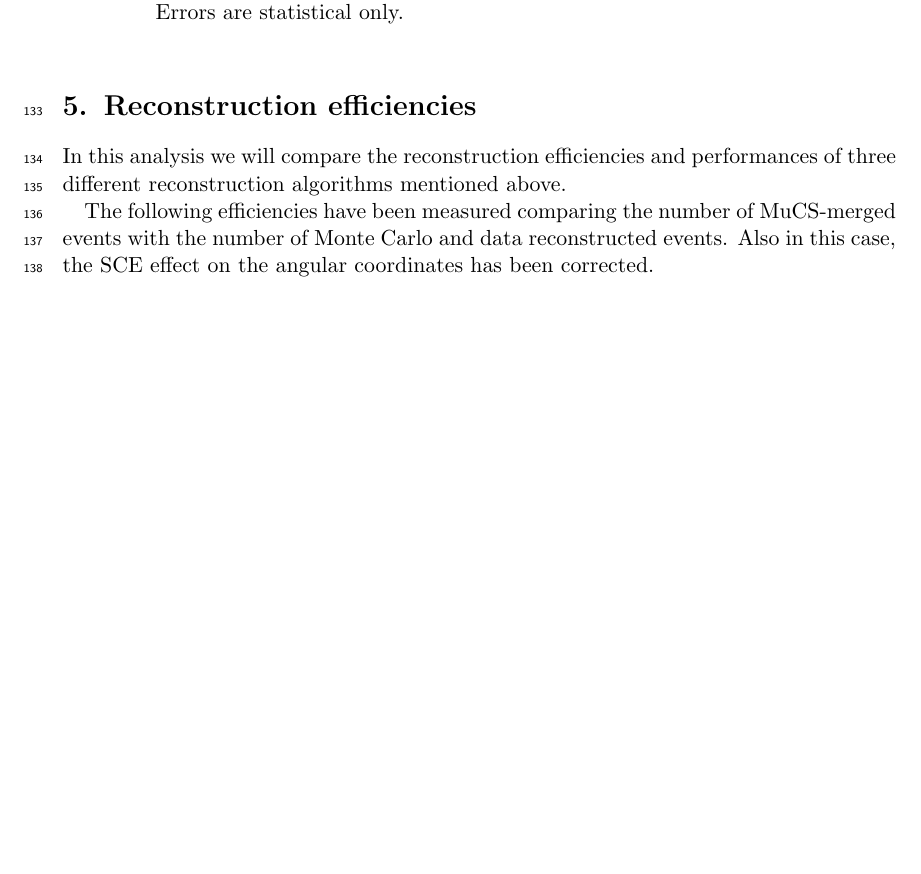
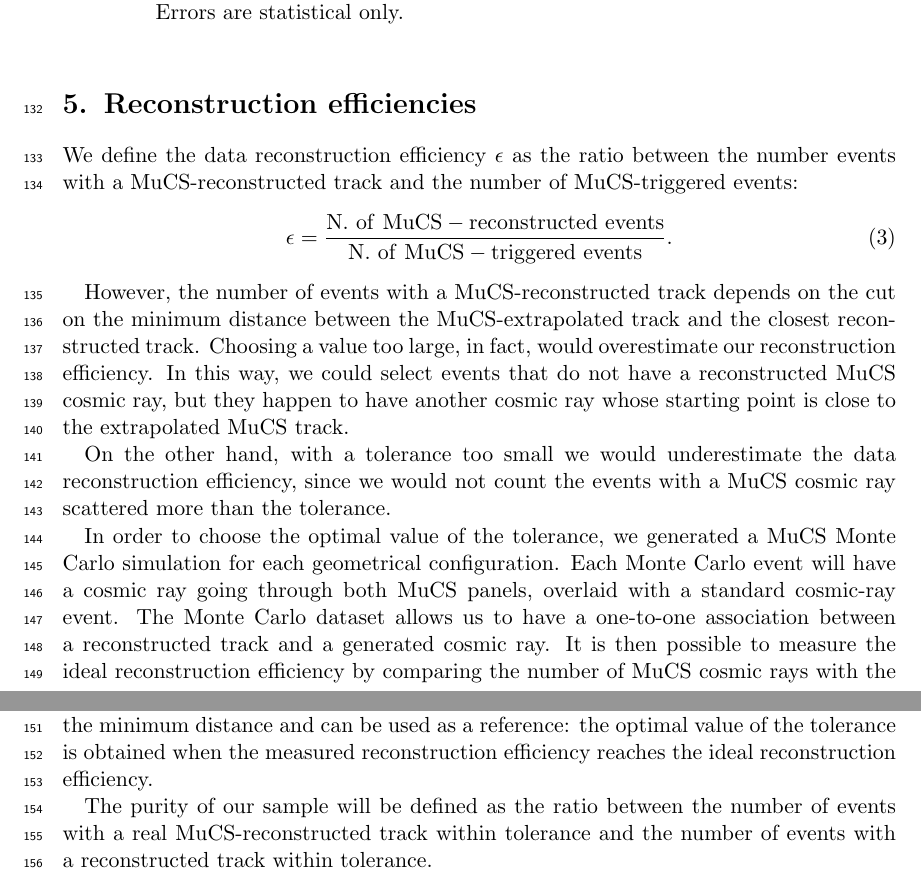
Before and after one commit to soleti/efficiency_note, a LaTeX document (main.tex): part of page 8 of 21 before the commit and two parts of pages 8 and 9 of 22 after it, the two joined at a grey line, cut so that both start at the same text, the shorter picture padded with empty space. Compiled offline with pdfLaTeX.

```diff
--- a/main.tex
+++ b/main.tex
@@ -206,9 +206,22 @@
 
 
 \section{Reconstruction efficiencies}\label{sec:reco}
-In this analysis we will compare the reconstruction efficiencies and performances of three different reconstruction algorithms mentioned above.
+We define the data reconstruction efficiency $\epsilon$ as the ratio between the number events with a MuCS-reconstructed track and the number of MuCS-triggered events:
+\begin{equation}
+  \epsilon = \frac{\mathrm{N.~of~MuCS-reconstructed~events}}{\mathrm{N.~of~MuCS-triggered~events}}.
+\end{equation}
 
-The following efficiencies have been measured comparing the number of MuCS-merged events with the number of Monte Carlo and data reconstructed events. Also in this case, the SCE effect on the angular coordinates has been corrected.
+However, the number of events with a MuCS-reconstructed track depends on the cut on the minimum distance between the MuCS-extrapolated track and the closest reconstructed track. Choosing a value too large, in fact, would overestimate our reconstruction efficiency. In this way, we could select events that do not have a reconstructed MuCS cosmic ray, but they happen to have another cosmic ray whose starting point is close to the extrapolated MuCS track.
+
+On the other hand, with a tolerance too small we would underestimate the data reconstruction efficiency, since we would not count the events with a MuCS cosmic ray scattered more than the tolerance.
+
+In order to choose the optimal value of the tolerance, we generated a MuCS Monte Carlo simulation for each geometrical configuration. Each Monte Carlo event will have a cosmic ray going through both MuCS panels, overlaid with a standard cosmic-ray event. The Monte Carlo dataset allows us to have a one-to-one association between a reconstructed track and a generated cosmic ray. It is then possible to measure the ideal reconstruction efficiency by comparing the number of MuCS cosmic rays with the number of events with a reconstructed MuCS cosmic ray. This value will not depend on the minimum distance and can be used as a reference: the optimal value of the tolerance is obtained when the measured reconstruction efficiency reaches the ideal reconstruction efficiency.
+
+The purity of our sample will be defined as the ratio between the number of events with a real MuCS-reconstructed track within tolerance and the number of events with a reconstructed track within tolerance.
+
+Fig. \ref{fig:purity} shows the purity and the reconstruction efficiency as a function of the tolerance. Their product (the ratio between real MuCS-reconstructed tracks and MuCS-triggered events) will reach the ideal reconstruction efficiency at infinite and it is also shown. As we can see from the plot, the optimal value for the tolerance in our case is 32 cm.
+
+
 
 In this analysis, the reconstruction efficiency $\epsilon$ is defined as the ratio between the number of MuCS-tagged reconstructed events and the number of MuCS-triggered events. We will study it as a function of the starting angles, $\theta_{xy}^{\textrm{MuCS}}$ and $\theta_{yz}^{\textrm{MuCS}}$, and of the extrapolated cosmic-ray path length in the TPC, $L^{\textrm{MuCS}}$ (from now on we will omit the $^{\textrm{MuCS}}$ for brevity):
 \begin{equation}
```
Also changed, not shown: main.tex (10 more changed lines).
